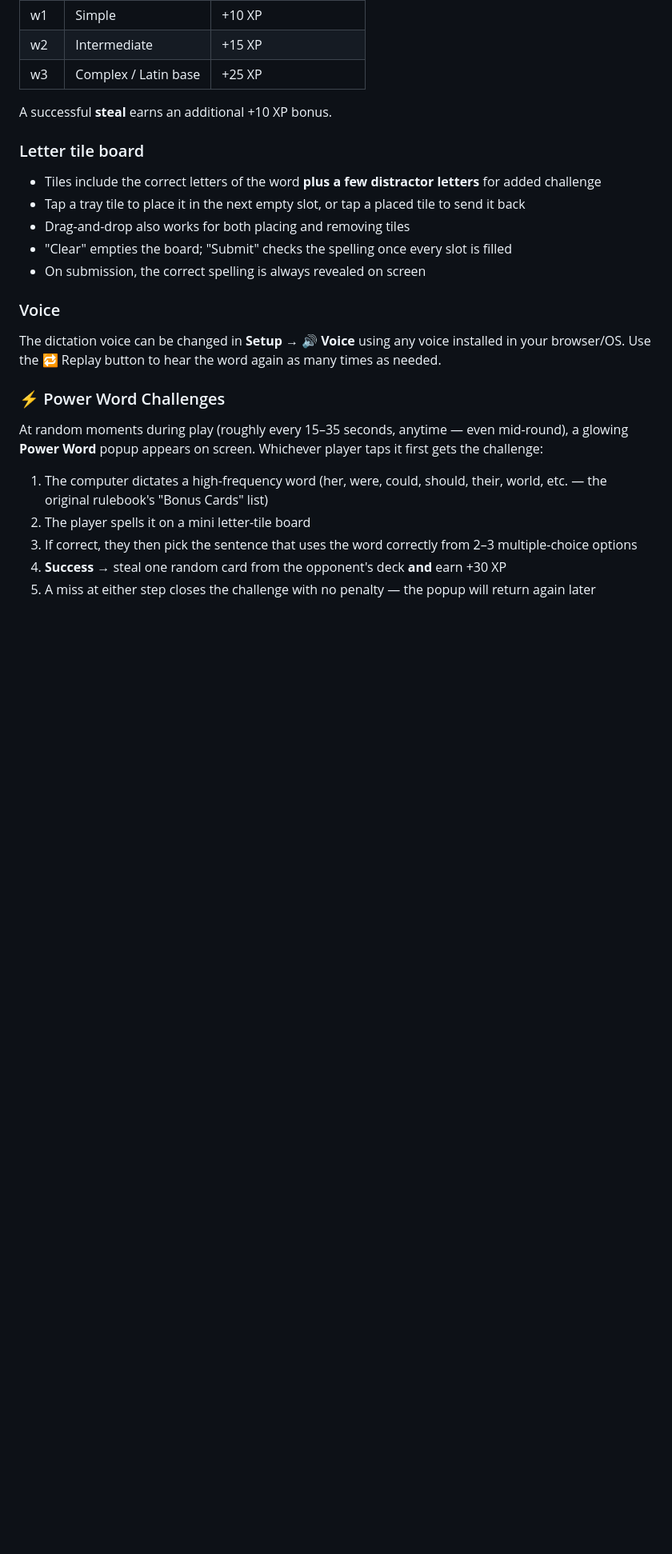
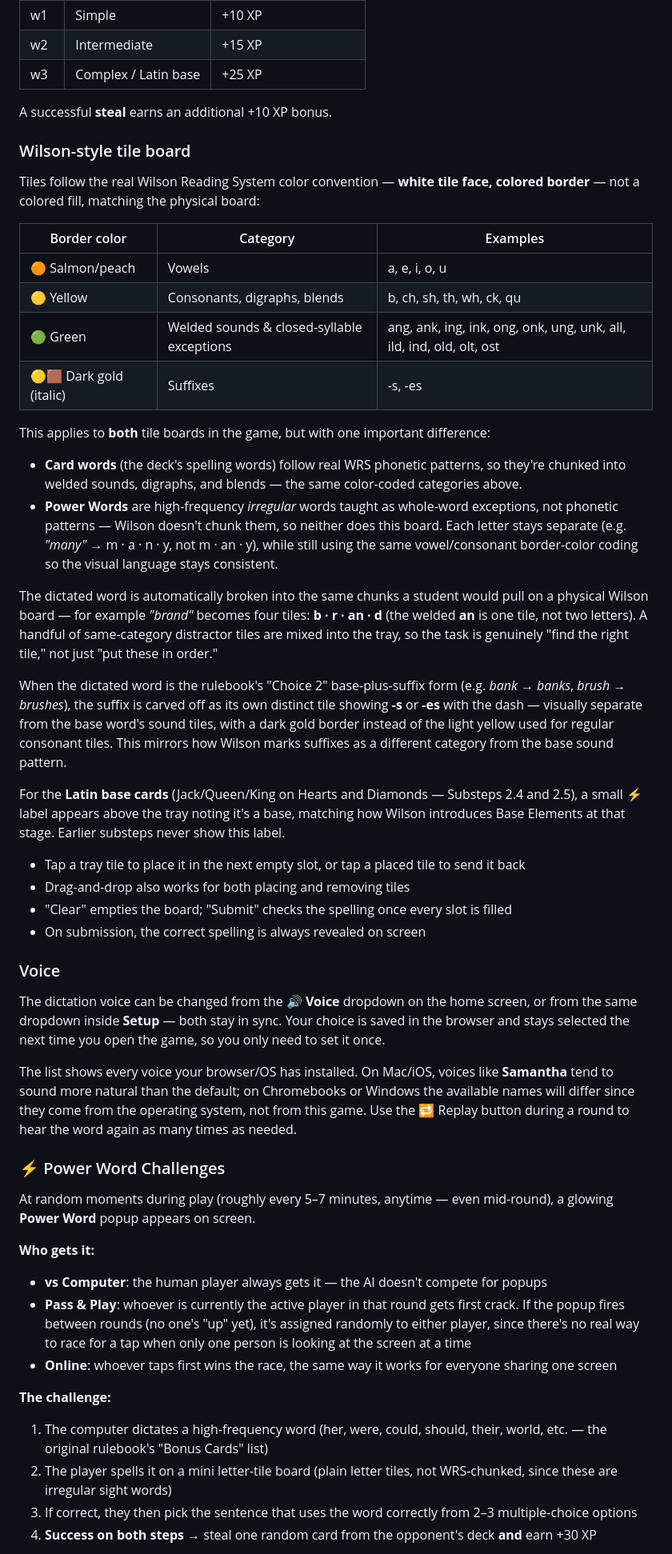
Before and after one commit to imjusterin2u/CosmicWAR, a Markdown page: README.md, the part around one of its changes. Shown at 80% size. GitHub-like rendering; blank space fills up the shorter version.

```diff
--- a/README.md
+++ b/README.md
@@ -101,22 +101,48 @@ Each card has three possible words (the computer picks one at random per round):
 
 A successful **steal** earns an additional +10 XP bonus.
 
-### Letter tile board
-- Tiles include the correct letters of the word **plus a few distractor letters** for added challenge
+### Wilson-style tile board
+Tiles follow the real Wilson Reading System color convention — **white tile face, colored border** — not a colored fill, matching the physical board:
+
+| Border color | Category | Examples |
+|---|---|---|
+| 🟠 Salmon/peach | Vowels | a, e, i, o, u |
+| 🟡 Yellow | Consonants, digraphs, blends | b, ch, sh, th, wh, ck, qu |
+| 🟢 Green | Welded sounds & closed-syllable exceptions | ang, ank, ing, ink, ong, onk, ung, unk, all, ild, ind, old, olt, ost |
+| 🟡🟫 Dark gold (italic) | Suffixes | -s, -es |
+
+This applies to **both** tile boards in the game, but with one important difference:
+
+- **Card words** (the deck's spelling words) follow real WRS phonetic patterns, so they're chunked into welded sounds, digraphs, and blends — the same color-coded categories above.
+- **Power Words** are high-frequency *irregular* words taught as whole-word exceptions, not phonetic patterns — Wilson doesn't chunk them, so neither does this board. Each letter stays separate (e.g. *"many"* → m · a · n · y, not m · an · y), while still using the same vowel/consonant border-color coding so the visual language stays consistent.
+
+The dictated word is automatically broken into the same chunks a student would pull on a physical Wilson board — for example *"brand"* becomes four tiles: **b · r · an · d** (the welded **an** is one tile, not two letters). A handful of same-category distractor tiles are mixed into the tray, so the task is genuinely "find the right tile," not just "put these in order."
+
+When the dictated word is the rulebook's "Choice 2" base-plus-suffix form (e.g. *bank → banks*, *brush → brushes*), the suffix is carved off as its own distinct tile showing **-s** or **-es** with the dash — visually separate from the base word's sound tiles, with a dark gold border instead of the light yellow used for regular consonant tiles. This mirrors how Wilson marks suffixes as a different category from the base sound pattern.
+
+For the **Latin base cards** (Jack/Queen/King on Hearts and Diamonds — Substeps 2.4 and 2.5), a small ⚡ label appears above the tray noting it's a base, matching how Wilson introduces Base Elements at that stage. Earlier substeps never show this label.
+
 - Tap a tray tile to place it in the next empty slot, or tap a placed tile to send it back
 - Drag-and-drop also works for both placing and removing tiles
 - "Clear" empties the board; "Submit" checks the spelling once every slot is filled
 - On submission, the correct spelling is always revealed on screen
 
 ### Voice
-The dictation voice can be changed in **Setup → 🔊 Voice** using any voice installed in your browser/OS. Use the 🔁 Replay button to hear the word again as many times as needed.
+The dictation voice can be changed from the **🔊 Voice** dropdown on the home screen, or from the same dropdown inside **Setup** — both stay in sync. Your choice is saved in the browser and stays selected the next time you open the game, so you only need to set it once.
+
+The list shows every voice your browser/OS has installed. On Mac/iOS, voices like **Samantha** tend to sound more natural than the default; on Chromebooks or Windows the available names will differ since they come from the operating system, not from this game. Use the 🔁 Replay button during a round to hear the word again as many times as needed.
 
 ### ⚡ Power Word Challenges
-At random moments during play (roughly every 15–35 seconds, anytime — even mid-round), a glowing **Power Word** popup appears on screen. Whichever player taps it first gets the challenge:
+At random moments during play (roughly every 5–7 minutes, anytime — even mid-round), a glowing **Power Word** popup appears on screen.
 
+**Who gets it:**
+- **vs Computer**: the human player always gets it — the AI doesn't compete for popups
+- **Pass & Play**: whoever is currently the active player in that round gets first crack. If the popup fires between rounds (no one's "up" yet), it's assigned randomly to either player, since there's no real way to race for a tap when only one person is looking at the screen at a time
+- **Online**: whoever taps first wins the race, the same way it works for everyone sharing one screen
+
+**The challenge:**
 1. The computer dictates a high-frequency word (her, were, could, should, their, world, etc. — the original rulebook's "Bonus Cards" list)
-2. The player spells it on a mini letter-tile board
+2. The player spells it on a mini letter-tile board (plain letter tiles, not WRS-chunked, since these are irregular sight words)
 3. If correct, they then pick the sentence that uses the word correctly from 2–3 multiple-choice options
-4. **Success** → steal one random card from the opponent's deck **and** earn +30 XP
-5. A miss at either step closes the challenge with no penalty — the popup will return again later
+4. **Success on both steps** → steal one random card from the opponent's deck **and** earn +30 XP
 
```
Also changed, not shown: other parts of README.md (+1 -1 lines).
